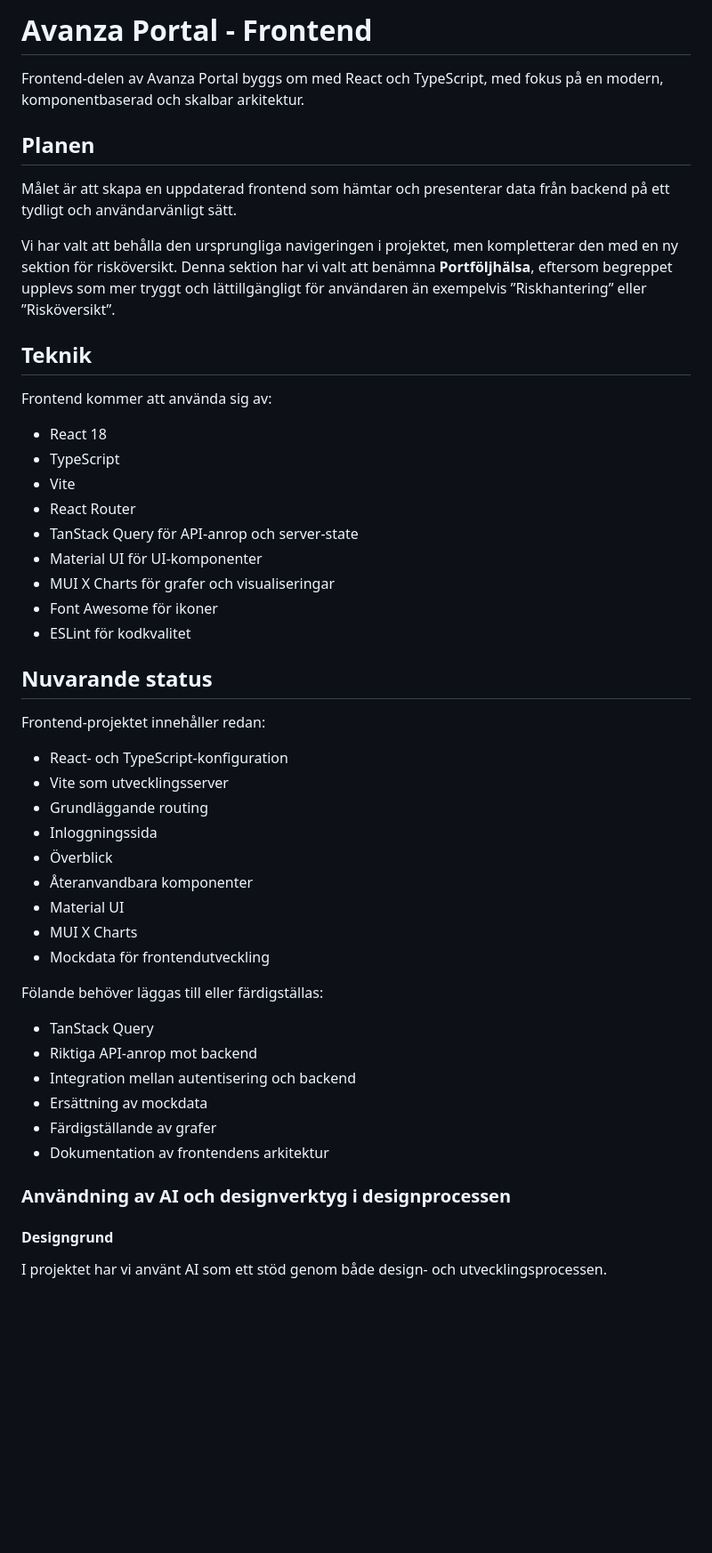
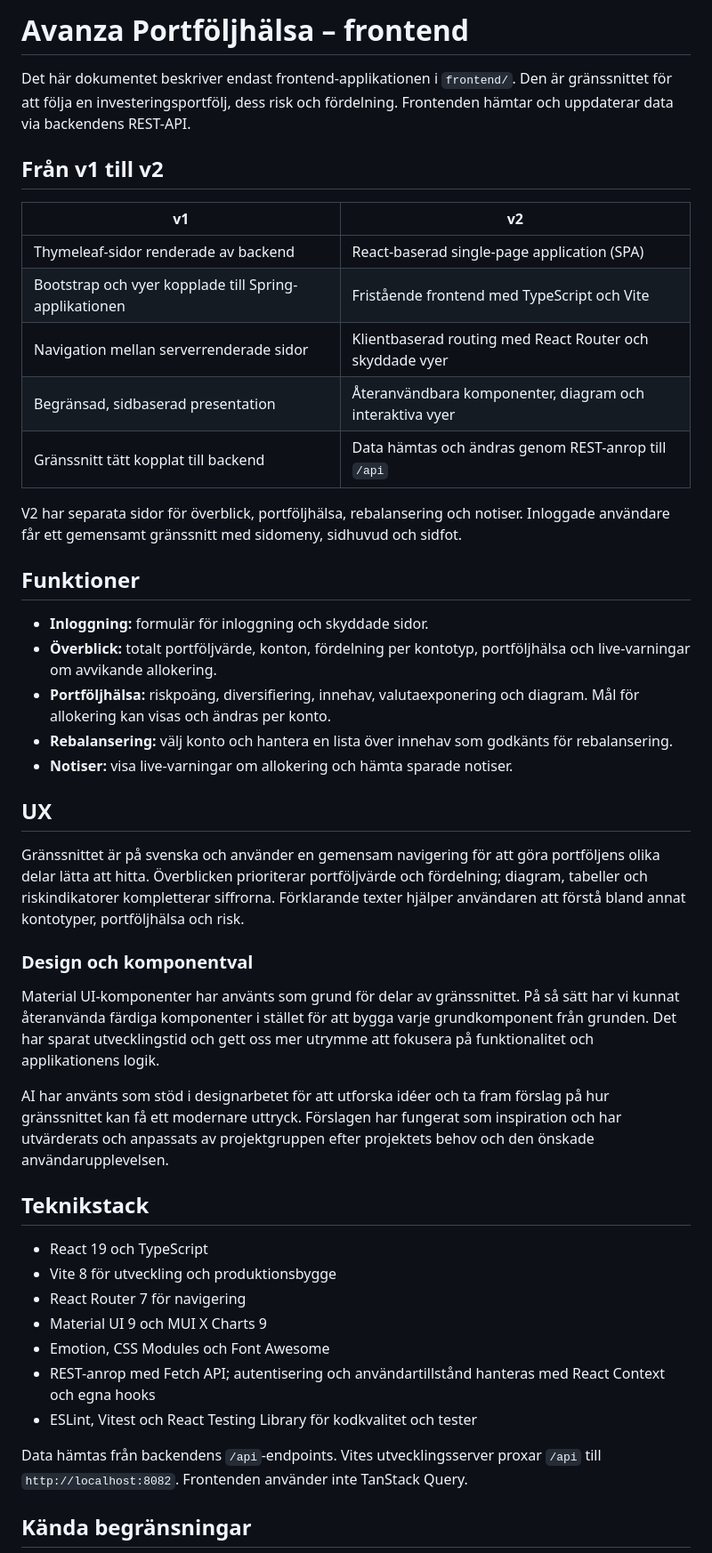
Before and after one commit to chas-challenge-2026/avanza-team3, a Markdown page: READMEFRONTEND.md, the part around one of its changes. Shown at 89% size. Drawn GitHub-style; blank space fills up the shorter version.

Commit message:
uppdatera frontme

```diff
--- a/READMEFRONTEND.md
+++ b/READMEFRONTEND.md
@@ -1,53 +1,67 @@
-# Avanza Portal - Frontend
+# Avanza Portföljhälsa – frontend
 
-Frontend-delen av Avanza Portal byggs om med React och TypeScript, med fokus på en modern, komponentbaserad och skalbar arkitektur.
+Det här dokumentet beskriver endast frontend-applikationen i `frontend/`. Den
+är gränssnittet för att följa en investeringsportfölj, dess risk och
+fördelning. Frontenden hämtar och uppdaterar data via backendens REST-API.
 
-## Planen
+## Från v1 till v2
 
-Målet är att skapa en uppdaterad frontend som hämtar och presenterar data från backend på ett tydligt och användarvänligt sätt.
+| v1 | v2 |
+| --- | --- |
+| Thymeleaf-sidor renderade av backend | React-baserad single-page application (SPA) |
+| Bootstrap och vyer kopplade till Spring-applikationen | Fristående frontend med TypeScript och Vite |
+| Navigation mellan serverrenderade sidor | Klientbaserad routing med React Router och skyddade vyer |
+| Begränsad, sidbaserad presentation | Återanvändbara komponenter, diagram och interaktiva vyer |
+| Gränssnitt tätt kopplat till backend | Data hämtas och ändras genom REST-anrop till `/api` |
 
-Vi har valt att behålla den ursprungliga navigeringen i projektet, men kompletterar den med en ny sektion för risköversikt. Denna sektion har vi valt att benämna **Portföljhälsa**, eftersom begreppet upplevs som mer tryggt och lättillgängligt för användaren än exempelvis ”Riskhantering” eller ”Risköversikt”.
+V2 har separata sidor för överblick, portföljhälsa, rebalansering och notiser.
+Inloggade användare får ett gemensamt gränssnitt med sidomeny, sidhuvud och
+sidfot.
 
-## Teknik
+## Funktioner
 
-Frontend kommer att använda sig av:
+- **Inloggning:** formulär för inloggning och skyddade sidor.
+- **Överblick:** totalt portföljvärde, konton, fördelning per kontotyp,
+  portföljhälsa och live-varningar om avvikande allokering.
+- **Portföljhälsa:** riskpoäng, diversifiering, innehav, valutaexponering och
+  diagram. Mål för allokering kan visas och ändras per konto.
+- **Rebalansering:** välj konto och hantera en lista över innehav som godkänts
+  för rebalansering.
+- **Notiser:** visa live-varningar om allokering och hämta sparade notiser.
 
-- React 18
-- TypeScript
-- Vite
-- React Router
-- TanStack Query för API-anrop och server-state
-- Material UI för UI-komponenter
-- MUI X Charts för grafer och visualiseringar
-- Font Awesome för ikoner
-- ESLint för kodkvalitet
+## UX
 
-## Nuvarande status
+Gränssnittet är på svenska och använder en gemensam navigering för att göra
+portföljens olika delar lätta att hitta. Överblicken prioriterar portföljvärde
+och fördelning; diagram, tabeller och riskindikatorer kompletterar siffrorna.
+Förklarande texter hjälper användaren att förstå bland annat kontotyper,
+portföljhälsa och risk.
 
-Frontend-projektet innehåller redan:
+### Design och komponentval
 
-- React- och TypeScript-konfiguration
-- Vite som utvecklingsserver
-- Grundläggande routing
-- Inloggningssida
-- Överblick
-- Återanvandbara komponenter
-- Material UI
-- MUI X Charts
-- Mockdata för frontendutveckling
+Material UI-komponenter har använts som grund för delar av gränssnittet. På så
+sätt har vi kunnat återanvända färdiga komponenter i stället för att bygga varje
+grundkomponent från grunden. Det har sparat utvecklingstid och gett oss mer
+utrymme att fokusera på funktionalitet och applikationens logik.
 
-Fölande behöver läggas till eller färdigställas:
+AI har använts som stöd i designarbetet för att utforska idéer och ta fram
+förslag på hur gränssnittet kan få ett modernare uttryck. Förslagen har fungerat
+som inspiration och har utvärderats och anpassats av projektgruppen efter
+projektets behov och den önskade användarupplevelsen.
 
-- TanStack Query
-- Riktiga API-anrop mot backend
-- Integration mellan autentisering och backend
-- Ersättning av mockdata
-- Färdigställande av grafer
-- Dokumentation av frontendens arkitektur
+## Teknikstack
 
-### Användning av AI och designverktyg i designprocessen
+- React 19 och TypeScript
+- Vite 8 för utveckling och produktionsbygge
+- React Router 7 för navigering
+- Material UI 9 och MUI X Charts 9
+- Emotion, CSS Modules och Font Awesome
+- REST-anrop med Fetch API; autentisering och användartillstånd hanteras med
+  React Context och egna hooks
+- ESLint, Vitest och React Testing Library för kodkvalitet och tester
 
-#### Designgrund
+Data hämtas från backendens `/api`-endpoints. Vites utvecklingsserver proxar
+`/api` till `http://localhost:8082`. Frontenden använder inte TanStack Query.
 
-I projektet har vi använt AI som ett stöd genom både design- och utvecklingsprocessen.
+## Kända begränsningar
 
```
Also changed, not shown: other parts of READMEFRONTEND.md (+23 -49 lines).
